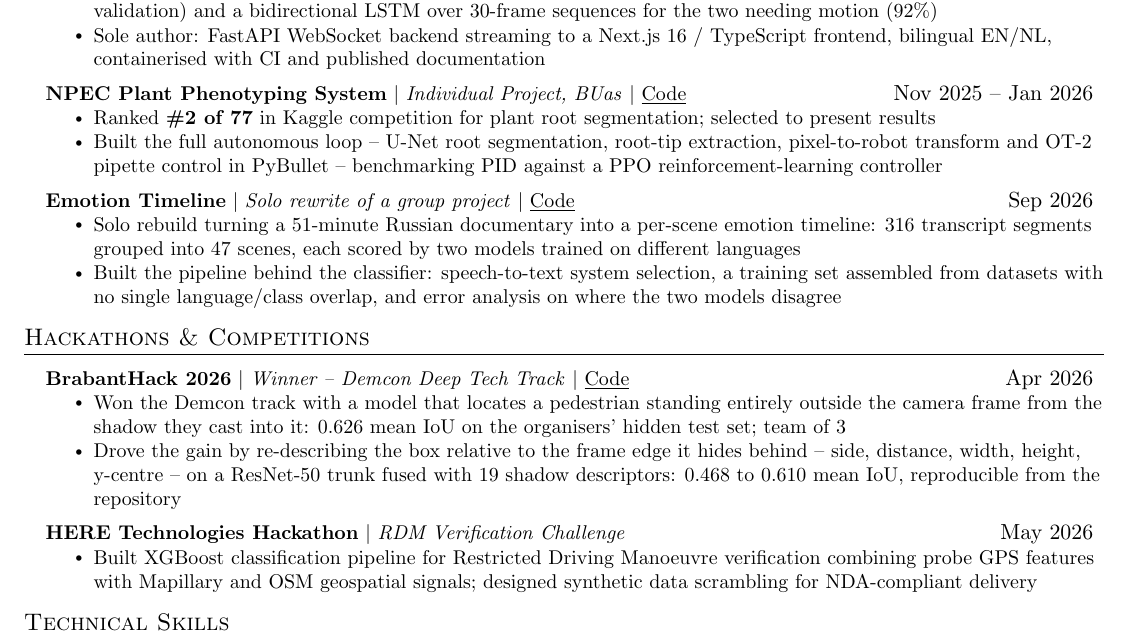
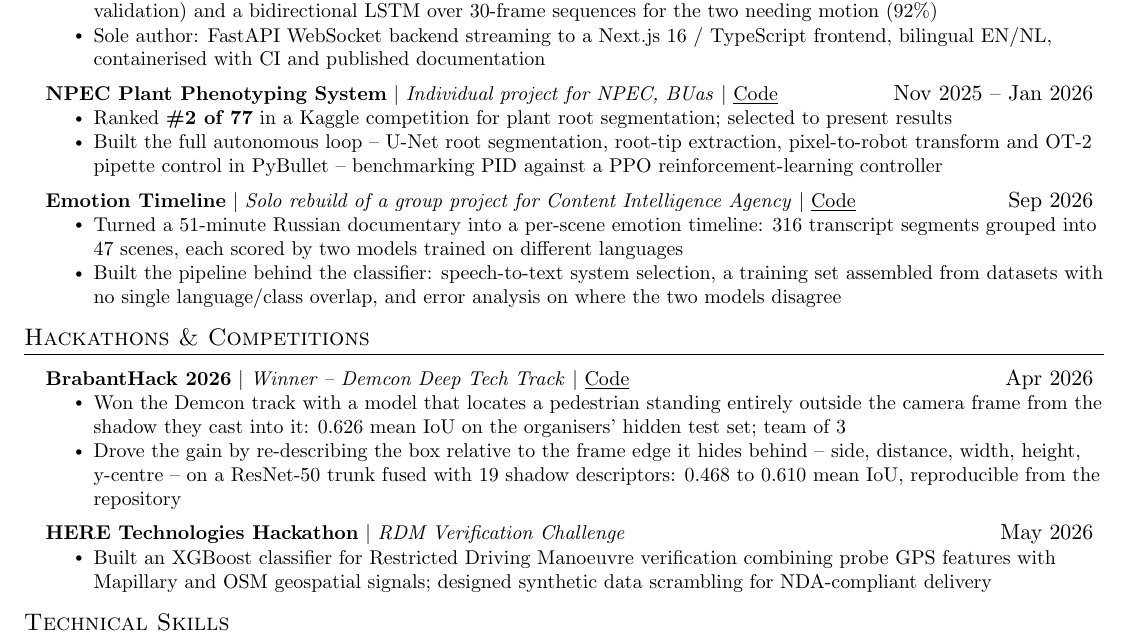
Before and after one commit to alex-krasnoshtanov/CV, a LaTeX CV (cv/resume.tex): part of the page, cut so that both start at the same text. Compiled offline with pdfLaTeX.

Commit message:
Fix articles and tag casing, name the NPEC and Content Intelligence Agency clients, keep reusable MARBET/NPEC/skills variants as comments, guard pdfTeX-only lines, document branches and cover letters

```diff
--- a/cv/resume.tex
+++ b/cv/resume.tex
@@ -17,7 +17,6 @@
 \usepackage{fancyhdr}
 \usepackage[english]{babel}
 \usepackage{tabularx}
-\input{glyphtounicode}
 
 \pagestyle{fancy}
 \fancyhf{}
@@ -43,8 +42,13 @@
   \vspace{-5pt}\scshape\raggedright\large
 }{}{0em}{}[\color{black}\titlerule \vspace{-5pt}]
 
-% ATS-friendly: ensure PDF is machine-readable
-\pdfgentounicode=1
+% ATS-friendly: ensure PDF is machine-readable. Both lines are pdfTeX-only, so
+% they are guarded -- pdflatex (CI and local MiKTeX) takes them, and the file
+% still compiles under tectonic/XeTeX if that is all a machine has.
+\ifdefined\pdfgentounicode
+  \input{glyphtounicode}
+  \pdfgentounicode=1
+\fi
 
 %-------------------------------------------
 % Custom commands
@@ -133,27 +137,48 @@
       \resumeItemListEnd
 
     \resumeProjectHeading
-      {\textbf{NPEC Plant Phenotyping System} $|$ \emph{Individual Project, BUas} $|$ \href{https://github.com/alex-krasnoshtanov/NPEC-Plant-Phenotyping}{\underline{Code}}}{Nov 2025 -- Jan 2026}
+      {\textbf{NPEC Plant Phenotyping System} $|$ \emph{Individual project for NPEC, BUas} $|$ \href{https://github.com/alex-krasnoshtanov/NPEC-Plant-Phenotyping}{\underline{Code}}}{Nov 2025 -- Jan 2026}
       \resumeItemListStart
-        \resumeItem{Ranked \textbf{\#2 of 77} in Kaggle competition for plant root segmentation; selected to present results}
+        \resumeItem{Ranked \textbf{\#2 of 77} in a Kaggle competition for plant root segmentation; selected to present results}
         \resumeItem{Built the full autonomous loop -- U-Net root segmentation, root-tip extraction, pixel-to-robot transform and OT-2 pipette control in PyBullet -- benchmarking PID against a PPO reinforcement-learning controller}
       \resumeItemListEnd
 
+    % NPEC compressed to one bullet, for versions that need the line: it overlaps
+    % CV Pipeline (same institution, same U-Net, same roots), and the ranking and
+    % robotics breadth both survive. Swap it in for the two bullets above.
+%      \resumeItemListStart
+%        \resumeItem{Ranked \textbf{\#2 of 77} in a Kaggle root-segmentation competition and selected to present; built the full loop from U-Net segmentation and root-tip extraction to OT-2 pipette control in PyBullet, PID benchmarked against PPO}
+%      \resumeItemListEnd
+
     \resumeProjectHeading
-      {\textbf{Emotion Timeline} $|$ \emph{Solo rewrite of a group project} $|$ \href{https://github.com/alex-krasnoshtanov/Emotion-Timeline}{\underline{Code}}}{Sep 2026}
+      {\textbf{Emotion Timeline} $|$ \emph{Solo rebuild of a group project for Content Intelligence Agency} $|$ \href{https://github.com/alex-krasnoshtanov/Emotion-Timeline}{\underline{Code}}}{Sep 2026}
       \resumeItemListStart
-        \resumeItem{Solo rebuild turning a 51-minute Russian documentary into a per-scene emotion timeline: 316 transcript segments grouped into 47 scenes, each scored by two models trained on different languages}
+        \resumeItem{Turned a 51-minute Russian documentary into a per-scene emotion timeline: 316 transcript segments grouped into 47 scenes, each scored by two models trained on different languages}
         \resumeItem{Built the pipeline behind the classifier: speech-to-text system selection, a training set assembled from datasets with no single language/class overlap, and error analysis on where the two models disagree}
       \resumeItemListEnd
 
-    % MARBET, held out rather than deleted. The page fits one entry fewer than
-    % it used to, and for an ASML application this is the weakest of the set.
-    % For an NLP-heavy application it is the strongest: uncomment the block
-    % below and comment out something else to stay on one page.
+    % MARBET, held out rather than deleted: the page fits one entry fewer than
+    % it used to, and for vision/robotics roles it is the weakest of the set.
+    % For LLM, NLP, privacy or on-premise roles it is the strongest: uncomment
+    % one of the two versions below and comment out something else to stay on
+    % one page.
+    %
+    % Short version, one bullet:
 %    \resumeProjectHeading
-%      {\textbf{MARBET Event Support Chatbot} $|$ \emph{2-Person Sprint} $|$ \href{https://github.com/alex-krasnoshtanov/MARBET-Chatbot}{\underline{Code}}}{Apr -- May 2025}
+%      {\textbf{MARBET Event Support Chatbot} $|$ \emph{2-person sprint} $|$ \href{https://github.com/alex-krasnoshtanov/MARBET-Chatbot}{\underline{Code}}}{Apr -- May 2025}
 %      \resumeItemListStart
 %        \resumeItem{Built self-hosted RAG system (Llama 3.3 70B via Ollama, LangChain, FAISS) for corporate event Q\&A with multi-format ingestion and Gradio web interface; client deployed to production}
+%      \resumeItemListEnd
+    %
+    % Headline version, three bullets. The third (grounding, sources, fallback)
+    % also stands alone under the short version for roles that ask about
+    % explainability or traceability rather than LLMs as such.
+%    \resumeProjectHeading
+%      {\textbf{MARBET Event Assistant -- On-Premise RAG Chatbot} $|$ \emph{2-person sprint} $|$ \href{https://github.com/alex-krasnoshtanov/MARBET-Chatbot}{\underline{Code}}}{Apr -- May 2025}
+%      \resumeItemListStart
+%        \resumeItem{Self-hosted RAG assistant answering event questions from the client's own confidential documents, built in a 2-person sprint and deployed to their production: Llama 3.3 70B (q5\_K\_M) served on-premise through Ollama}
+%        \resumeItem{Retrieval built for answer quality: semantic chunking on paragraph then sentence boundaries (800/200) over fixed cuts, mxbai-embed-large embeddings in FAISS, two-stage fetch-then-filter (fetch\_k 20, top-k 8)}
+%        \resumeItem{Grounded by construction: answers only from retrieved context, each returned with the source chunks and their relevance, and an explicit fallback when the documents do not cover the question}
 %      \resumeItemListEnd
 
   \resumeSubHeadingListEnd
@@ -172,7 +197,7 @@
     \resumeProjectHeading
       {\textbf{HERE Technologies Hackathon} $|$ \emph{RDM Verification Challenge}}{May 2026}
       \resumeItemListStart
-        \resumeItem{Built XGBoost classification pipeline for Restricted Driving Manoeuvre verification combining probe GPS features with Mapillary and OSM geospatial signals; designed synthetic data scrambling for NDA-compliant delivery}
+        \resumeItem{Built an XGBoost classifier for Restricted Driving Manoeuvre verification combining probe GPS features with Mapillary and OSM geospatial signals; designed synthetic data scrambling for NDA-compliant delivery}
       \resumeItemListEnd
 
   \resumeSubHeadingListEnd
```
Also changed, not shown: README.md, cv/resume.pdf, cv/resume.tex (6 more changed lines).
